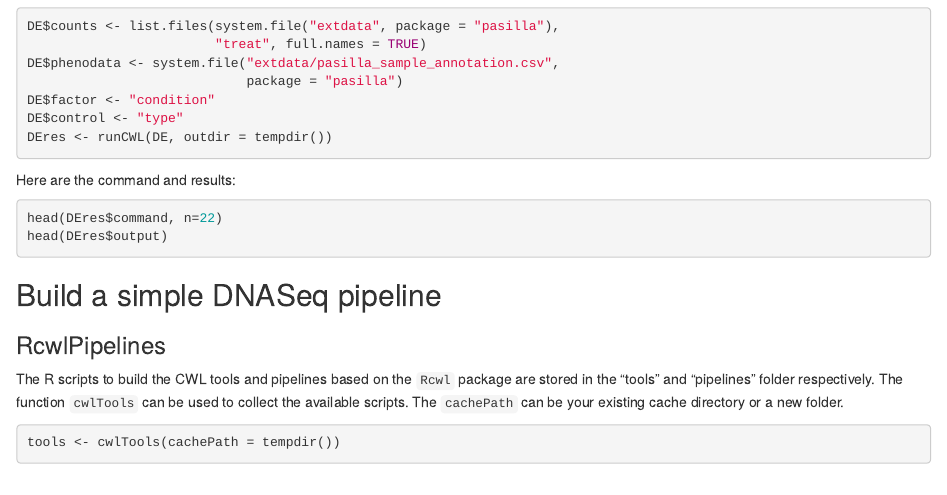
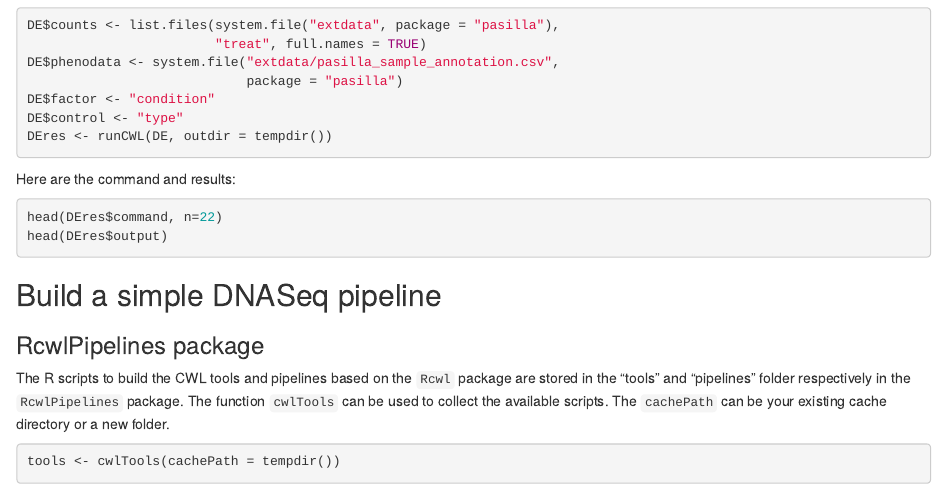
Before and after one commit to Bioconductor/BiocWorkshops2019, an R Markdown document (vignettes/BioC19CWL.Rmd): the page in a window 1100 px wide, from 17460 px down before the commit and from 17660 px down after it, so that both start at the same text. Rendered offline with R 4.5, knitr and Pandoc, with nearby package versions; drawn as R Markdown's standard HTML page in place of the format the file asks for; some code elsewhere in the file could not run offline.

Commit message:
update title

````diff
--- a/vignettes/BioC19CWL.Rmd
+++ b/vignettes/BioC19CWL.Rmd
@@ -610,12 +619,13 @@ head(DEres$output)
 ```
 
 ## Build a simple DNASeq pipeline
-### RcwlPipelines
+### RcwlPipelines package
 
 The R scripts to build the CWL tools and pipelines based on the `Rcwl`
-package are stored in the "tools" and "pipelines" folder respectively.
-The function `cwlTools` can be used to collect the available scripts.
-The `cachePath` can be your existing cache directory or a new folder.
+package are stored in the "tools" and "pipelines" folder respectively
+in the `RcwlPipelines` package. The function `cwlTools` can be used to
+collect the available scripts. The `cachePath` can be your existing
+cache directory or a new folder.
 
 ```{r}
 tools <- cwlTools(cachePath = tempdir())
````
Also changed, not shown: vignettes/BioC19CWL.html, vignettes/BioC19CWL.Rmd (21 more changed lines), 1 other file.
